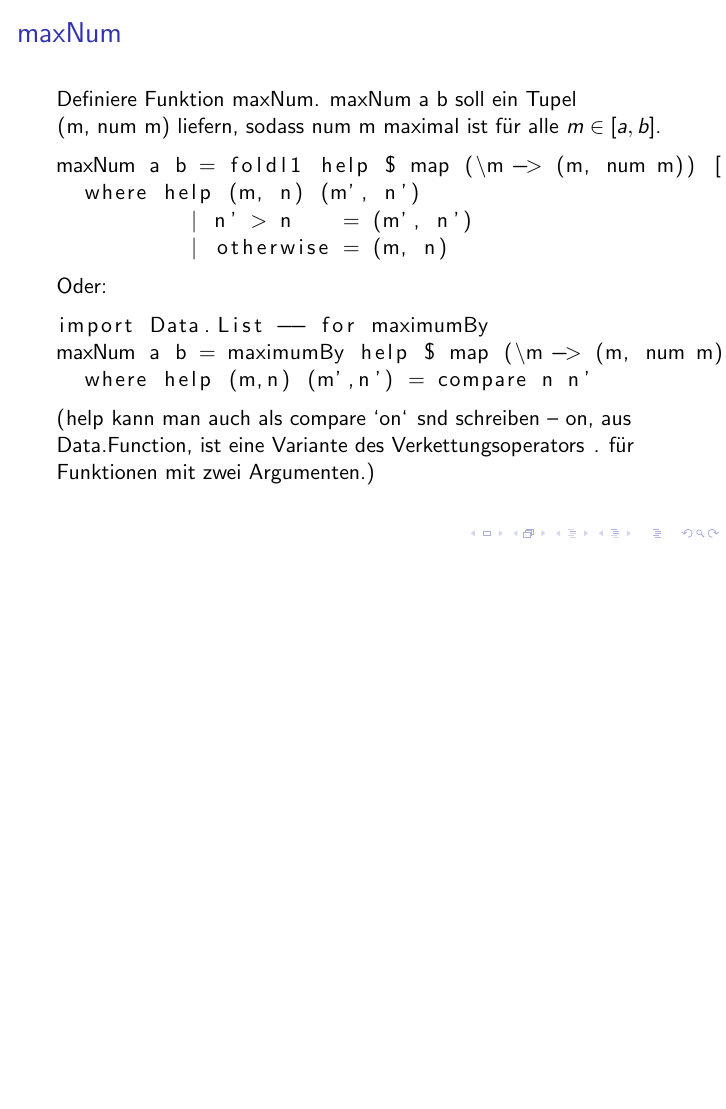
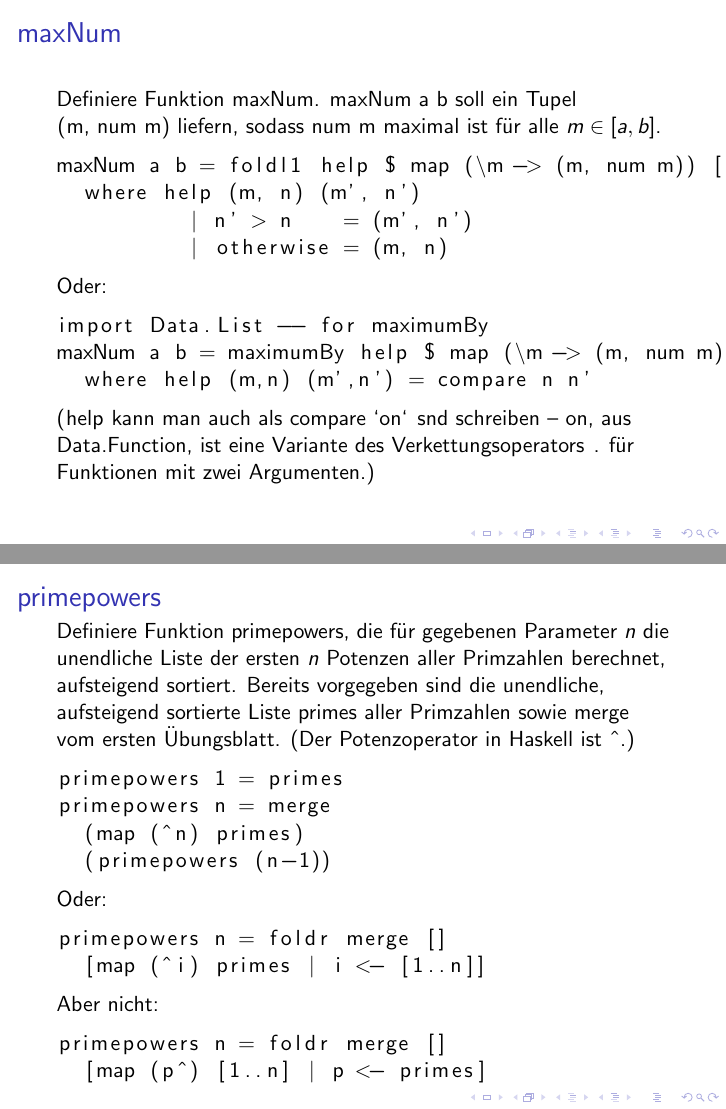
Before and after one commit to lucaswerkmeister/propa-tut-ws1617, LaTeX slides (Tutorien/tut3.tex): page 9 of 9 before the commit and pages 9 and 11 of 11 after it, the two joined at a grey line, the shorter picture padded with empty space. Compiled offline with pdfLaTeX.

Commit message:
tut3: add slide for primepowers

```diff
--- a/Tutorien/tut3.tex
+++ b/Tutorien/tut3.tex
@@ -84,4 +84,28 @@
   (\lstinline{help} kann man auch als \lstinline{compare `on` snd} schreiben – \lstinline{on}, aus \lstinline{Data.Function}, ist eine Variante des Verkettungsoperators \lstinline{.} für Funktionen mit zwei Argumenten.)
 \end{frame}
 
+\begin{frame}[fragile]
+  \frametitle{\lstinline{primepowers}}
+  Definiere Funktion \lstinline{primepowers}, die für gegebenen Parameter $n$ die unendliche Liste der ersten $n$ Potenzen aller Primzahlen berechnet, aufsteigend sortiert.
+  Bereits vorgegeben sind die unendliche, aufsteigend sortierte Liste \lstinline{primes} aller Primzahlen sowie \lstinline{merge} vom ersten Übungsblatt.
+  (Der Potenzoperator in Haskell ist \lstinline{^}.)
+  \pause
+  \begin{lstlisting}
+    primepowers 1 = primes
+    primepowers n = merge
+      (map (^n) primes)
+      (primepowers (n-1))
+  \end{lstlisting}
+  Oder:
+  \begin{lstlisting}
+    primepowers n = foldr merge []
+      [map (^i) primes | i <- [1..n]]
+  \end{lstlisting}
+  Aber nicht:
+  \begin{lstlisting}
+    primepowers n = foldr merge []
+      [map (p^) [1..n] | p <- primes]
+  \end{lstlisting}
+\end{frame}
+
 \end{document}
```
